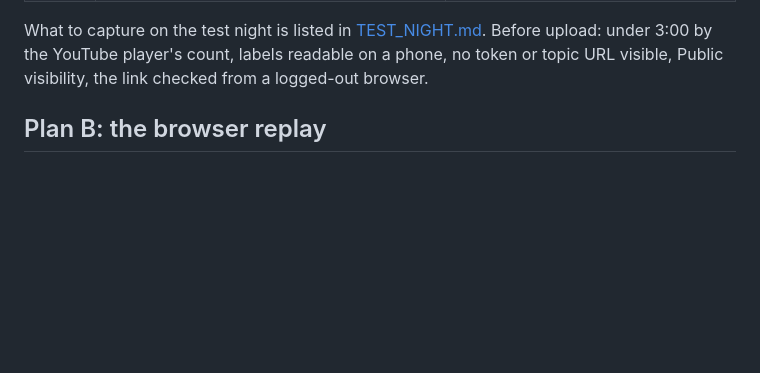
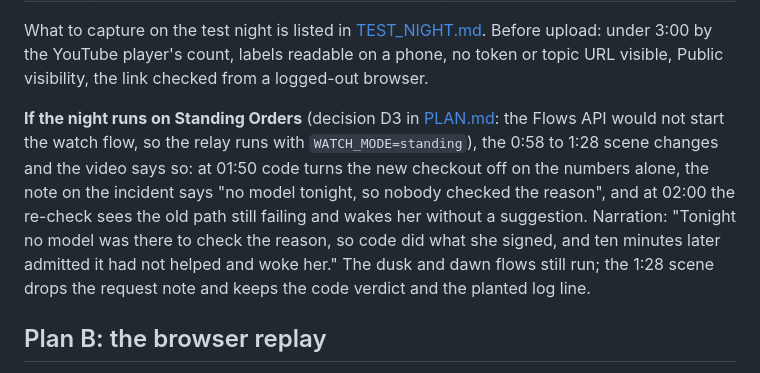
Before and after one commit to alejandro-publius/life-after-code, a Markdown page: docs/VIDEO.md, the part around the change. Rendered like a GitHub page; blank space fills up the shorter version.

```diff
--- a/docs/VIDEO.md
+++ b/docs/VIDEO.md
@@ -24,6 +24,8 @@ Labels that stay on screen the whole time, bottom left, small and grey: **"Demo
 | 2:32 to 2:40 | Morning light on the same phone. | "It did the one thing she signed. Then she slept." |
 
 What to capture on the test night is listed in [TEST_NIGHT.md](TEST_NIGHT.md). Before upload: under 3:00 by the YouTube player's count, labels readable on a phone, no token or topic URL visible, Public visibility, the link checked from a logged-out browser.
+
+**If the night runs on Standing Orders** (decision D3 in [PLAN.md](PLAN.md): the Flows API would not start the watch flow, so the relay runs with `WATCH_MODE=standing`), the 0:58 to 1:28 scene changes and the video says so: at 01:50 code turns the new checkout off on the numbers alone, the note on the incident says "no model tonight, so nobody checked the reason", and at 02:00 the re-check sees the old path still failing and wakes her without a suggestion. Narration: "Tonight no model was there to check the reason, so code did what she signed, and ten minutes later admitted it had not helped and woke her." The dusk and dawn flows still run; the 1:28 scene drops the request note and keeps the code verdict and the planted log line.
 
 ## Plan B: the browser replay
 
```
Also changed, not shown: docs/TEST_NIGHT.md (+1 -0 lines).
